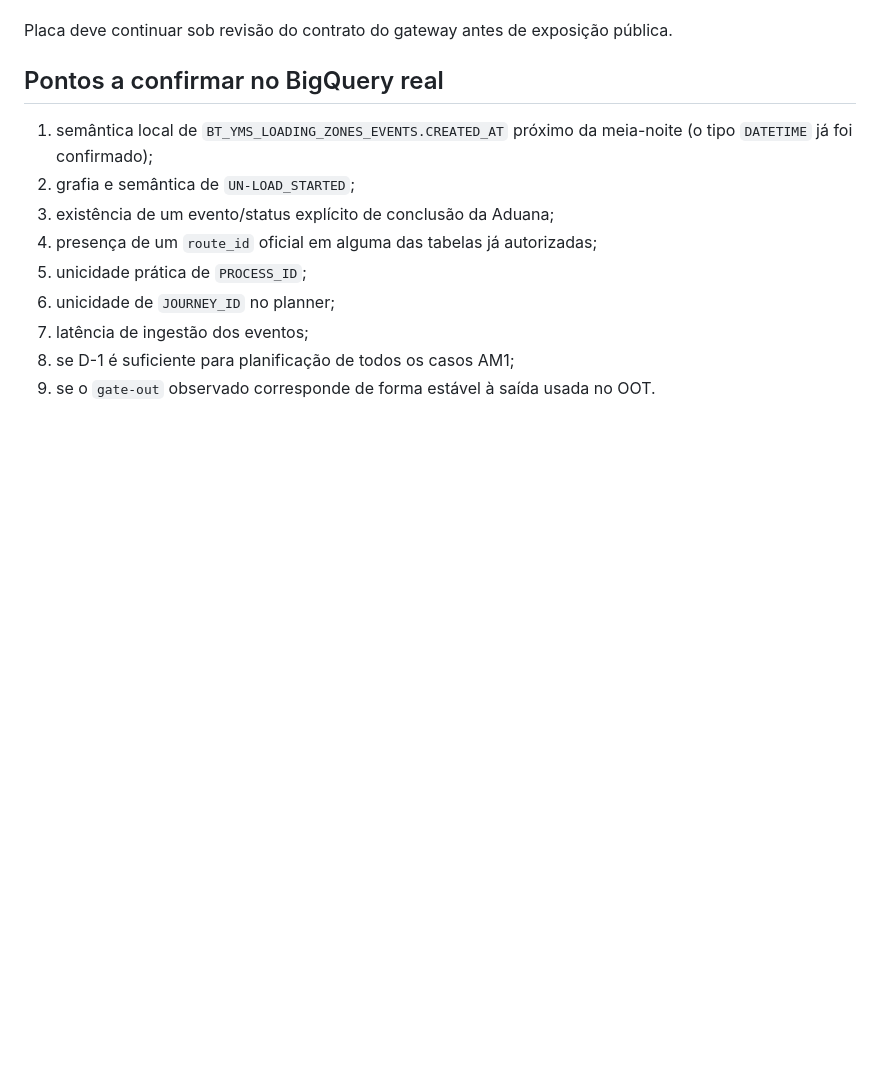
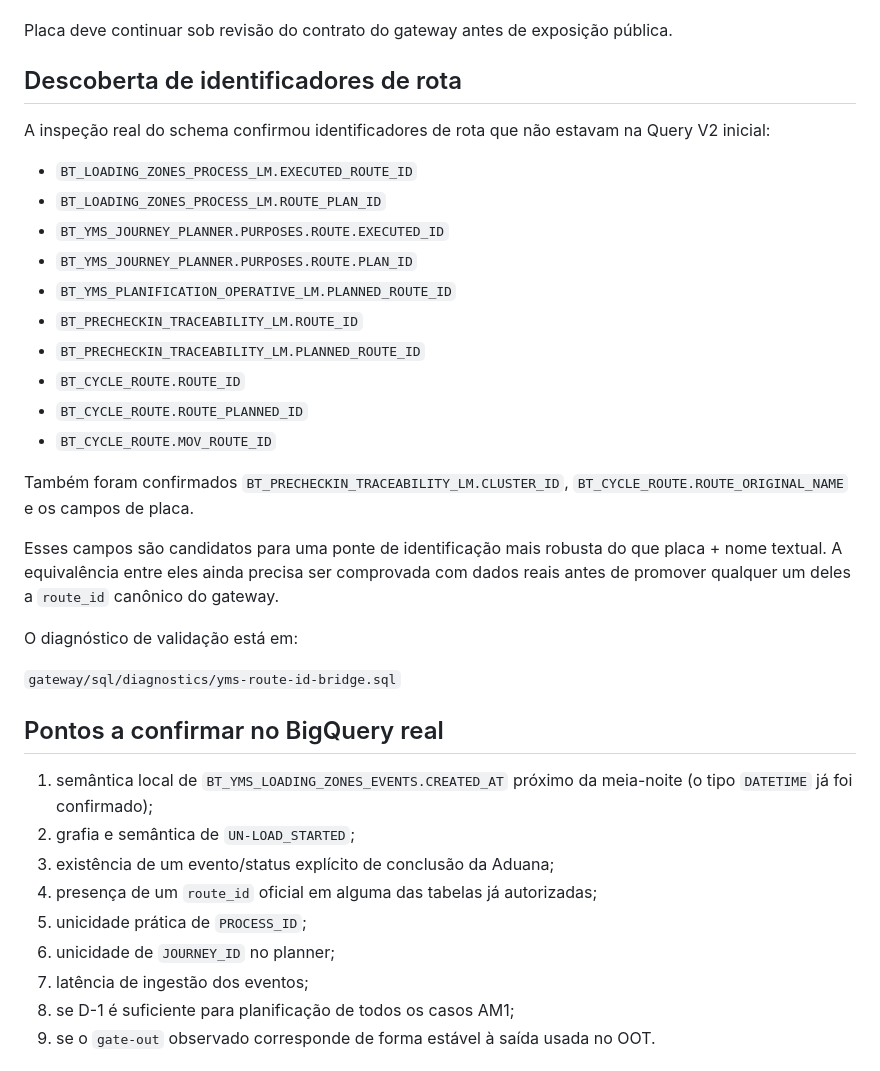
Before and after one commit to Muriloliloo/Painel_DocasAM1, a Markdown page: gateway/docs/YMS-BIGQUERY-CONTRACT.md, the part around the change. GitHub-like rendering; blank space fills up the shorter version.

Commit message:
Registra identificadores de rota descobertos no schema

```diff
--- a/gateway/docs/YMS-BIGQUERY-CONTRACT.md
+++ b/gateway/docs/YMS-BIGQUERY-CONTRACT.md
@@ -244,6 +244,31 @@ Não expor no contrato público do navegador:
 
 Placa deve continuar sob revisão do contrato do gateway antes de exposição pública.
 
+
+## Descoberta de identificadores de rota
+
+A inspeção real do schema confirmou identificadores de rota que não estavam na Query V2 inicial:
+
+- `BT_LOADING_ZONES_PROCESS_LM.EXECUTED_ROUTE_ID`
+- `BT_LOADING_ZONES_PROCESS_LM.ROUTE_PLAN_ID`
+- `BT_YMS_JOURNEY_PLANNER.PURPOSES.ROUTE.EXECUTED_ID`
+- `BT_YMS_JOURNEY_PLANNER.PURPOSES.ROUTE.PLAN_ID`
+- `BT_YMS_PLANIFICATION_OPERATIVE_LM.PLANNED_ROUTE_ID`
+- `BT_PRECHECKIN_TRACEABILITY_LM.ROUTE_ID`
+- `BT_PRECHECKIN_TRACEABILITY_LM.PLANNED_ROUTE_ID`
+- `BT_CYCLE_ROUTE.ROUTE_ID`
+- `BT_CYCLE_ROUTE.ROUTE_PLANNED_ID`
+- `BT_CYCLE_ROUTE.MOV_ROUTE_ID`
+
+Também foram confirmados `BT_PRECHECKIN_TRACEABILITY_LM.CLUSTER_ID`, `BT_CYCLE_ROUTE.ROUTE_ORIGINAL_NAME` e os campos de placa.
+
+Esses campos são candidatos para uma ponte de identificação mais robusta do que placa + nome textual. A equivalência entre eles ainda precisa ser comprovada com dados reais antes de promover qualquer um deles a `route_id` canônico do gateway.
+
+O diagnóstico de validação está em:
+
+`gateway/sql/diagnostics/yms-route-id-bridge.sql`
+
+
 ## Pontos a confirmar no BigQuery real
 
 1. semântica local de `BT_YMS_LOADING_ZONES_EVENTS.CREATED_AT` próximo da meia-noite (o tipo `DATETIME` já foi confirmado);
```
